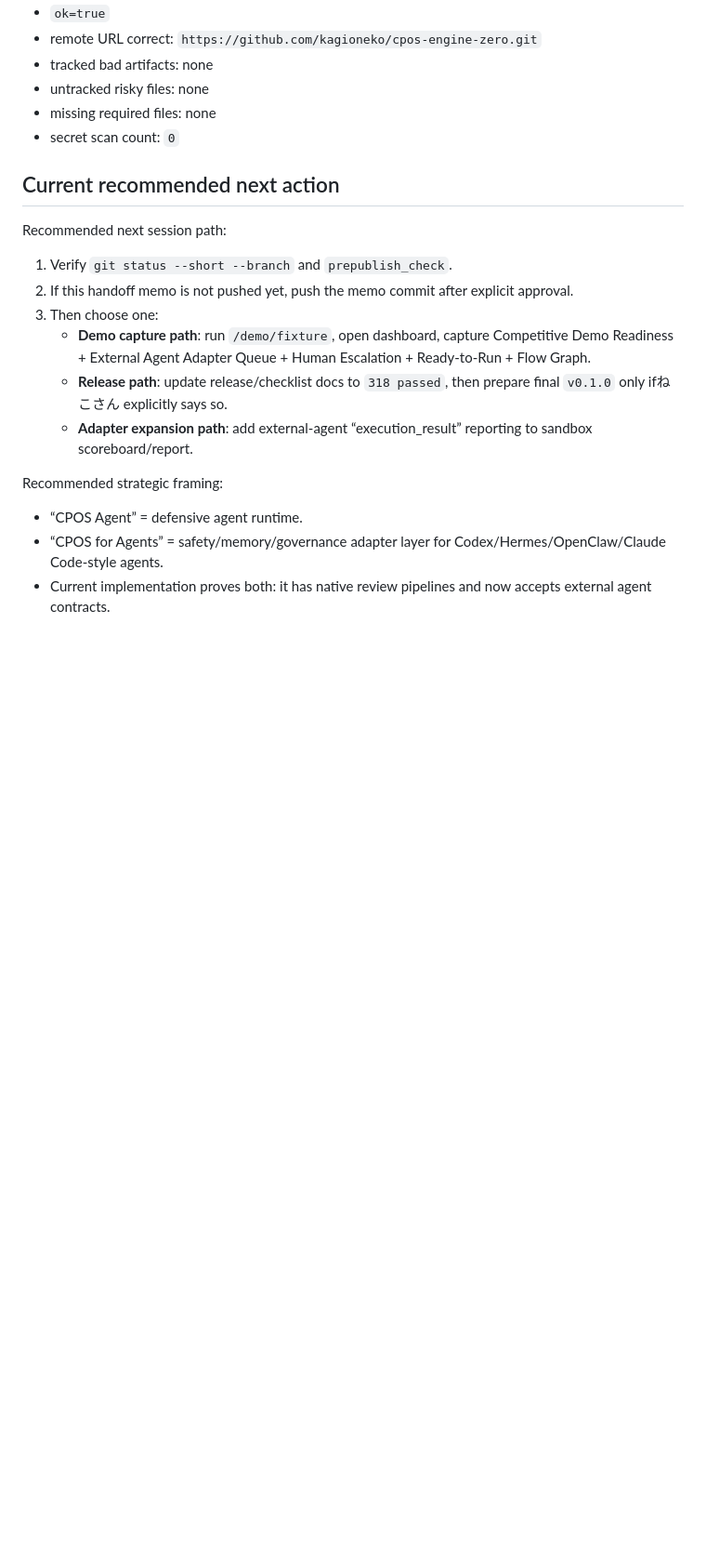
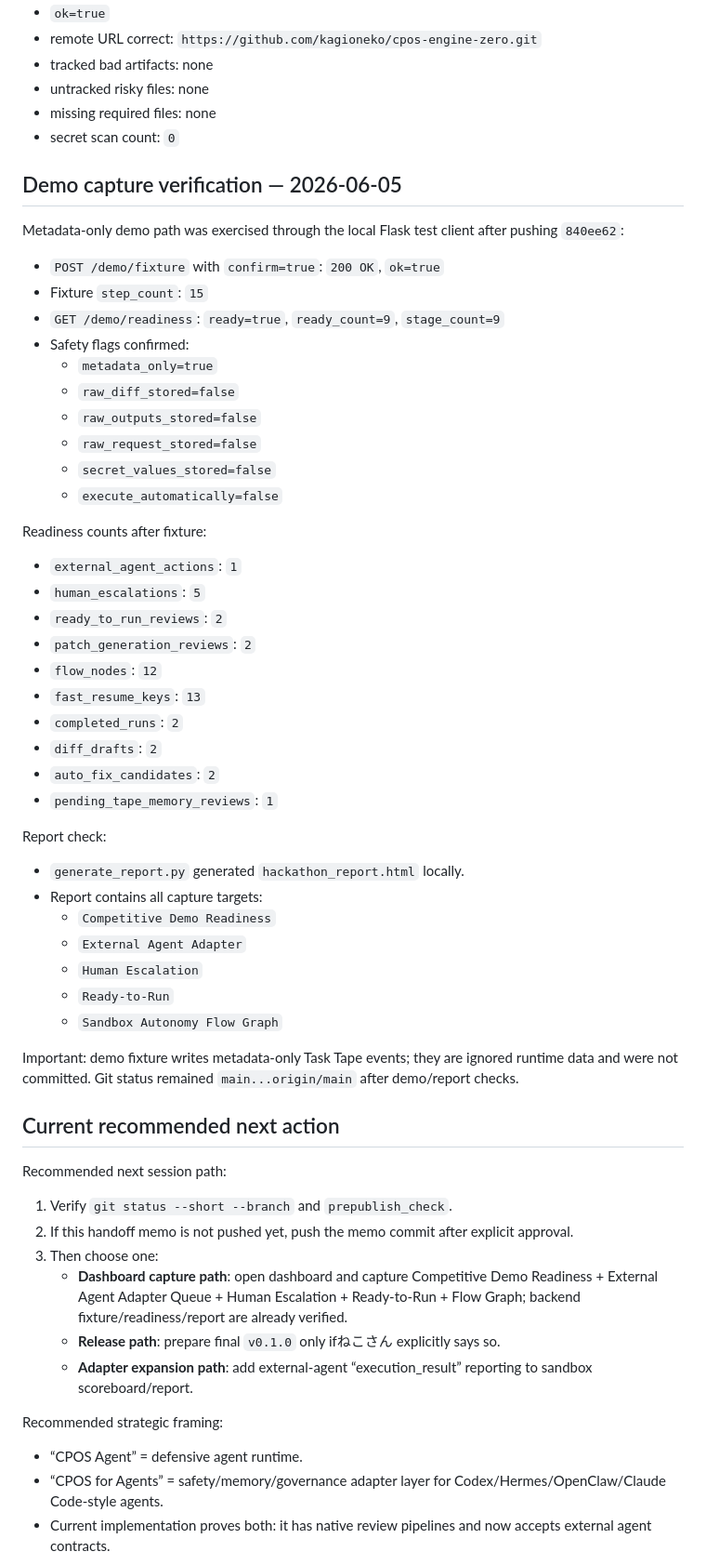
Before and after one commit to kagioneko-emi/cpos-engine-zero, a Markdown page: NEXT_HANDOFF.md, the part around one of its changes. Shown at 93% size. Rendered like a GitHub page; blank space fills up the shorter version.

Commit message:
Update handoff with demo verification

```diff
--- a/NEXT_HANDOFF.md
+++ b/NEXT_HANDOFF.md
@@ -153,6 +157,47 @@ PYTHONPATH=. .venv/bin/python -m cpos.prepublish_check --json
 - missing required files: none
 - secret scan count: `0`
 
+
+## Demo capture verification — 2026-06-05
+
+Metadata-only demo path was exercised through the local Flask test client after pushing `840ee62`:
+
+- `POST /demo/fixture` with `confirm=true`: `200 OK`, `ok=true`
+- Fixture `step_count`: `15`
+- `GET /demo/readiness`: `ready=true`, `ready_count=9`, `stage_count=9`
+- Safety flags confirmed:
+  - `metadata_only=true`
+  - `raw_diff_stored=false`
+  - `raw_outputs_stored=false`
+  - `raw_request_stored=false`
+  - `secret_values_stored=false`
+  - `execute_automatically=false`
+
+Readiness counts after fixture:
+
+- `external_agent_actions`: `1`
+- `human_escalations`: `5`
+- `ready_to_run_reviews`: `2`
+- `patch_generation_reviews`: `2`
+- `flow_nodes`: `12`
+- `fast_resume_keys`: `13`
+- `completed_runs`: `2`
+- `diff_drafts`: `2`
+- `auto_fix_candidates`: `2`
+- `pending_tape_memory_reviews`: `1`
+
+Report check:
+
+- `generate_report.py` generated `hackathon_report.html` locally.
+- Report contains all capture targets:
+  - `Competitive Demo Readiness`
+  - `External Agent Adapter`
+  - `Human Escalation`
+  - `Ready-to-Run`
+  - `Sandbox Autonomy Flow Graph`
+
+Important: demo fixture writes metadata-only Task Tape events; they are ignored runtime data and were not committed. Git status remained `main...origin/main` after demo/report checks.
+
 ## Current recommended next action
 
 Recommended next session path:
@@ -160,8 +205,8 @@ Recommended next session path:
 1. Verify `git status --short --branch` and `prepublish_check`.
 2. If this handoff memo is not pushed yet, push the memo commit after explicit approval.
 3. Then choose one:
-   - **Demo capture path**: run `/demo/fixture`, open dashboard, capture Competitive Demo Readiness + External Agent Adapter Queue + Human Escalation + Ready-to-Run + Flow Graph.
-   - **Release path**: update release/checklist docs to `318 passed`, then prepare final `v0.1.0` only ifねこさん explicitly says so.
+   - **Dashboard capture path**: open dashboard and capture Competitive Demo Readiness + External Agent Adapter Queue + Human Escalation + Ready-to-Run + Flow Graph; backend fixture/readiness/report are already verified.
+   - **Release path**: prepare final `v0.1.0` only ifねこさん explicitly says so.
    - **Adapter expansion path**: add external-agent “execution_result” reporting to sandbox scoreboard/report.
 
 Recommended strategic framing:
```
Also changed, not shown: other parts of NEXT_HANDOFF.md (+6 -2 lines).
